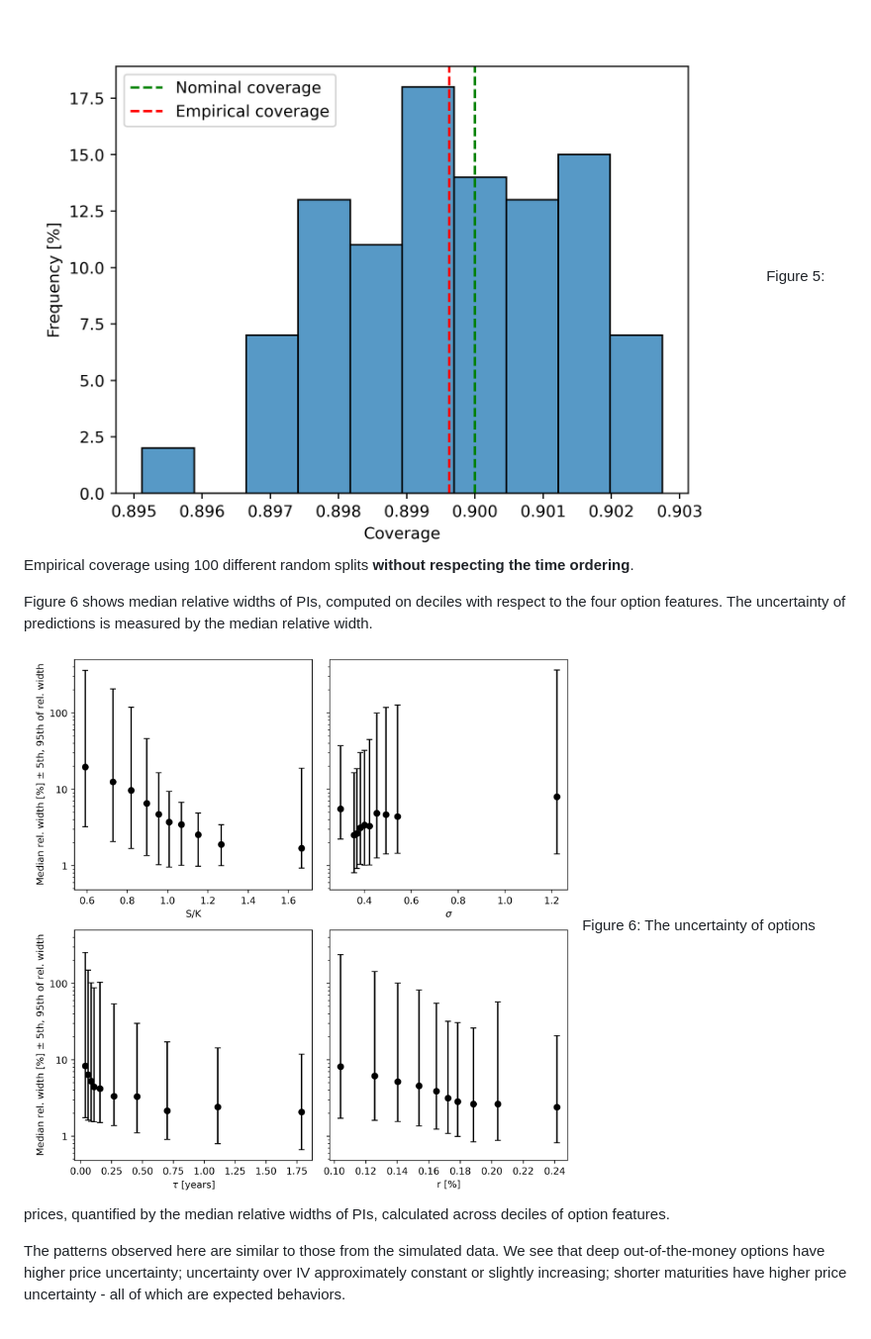
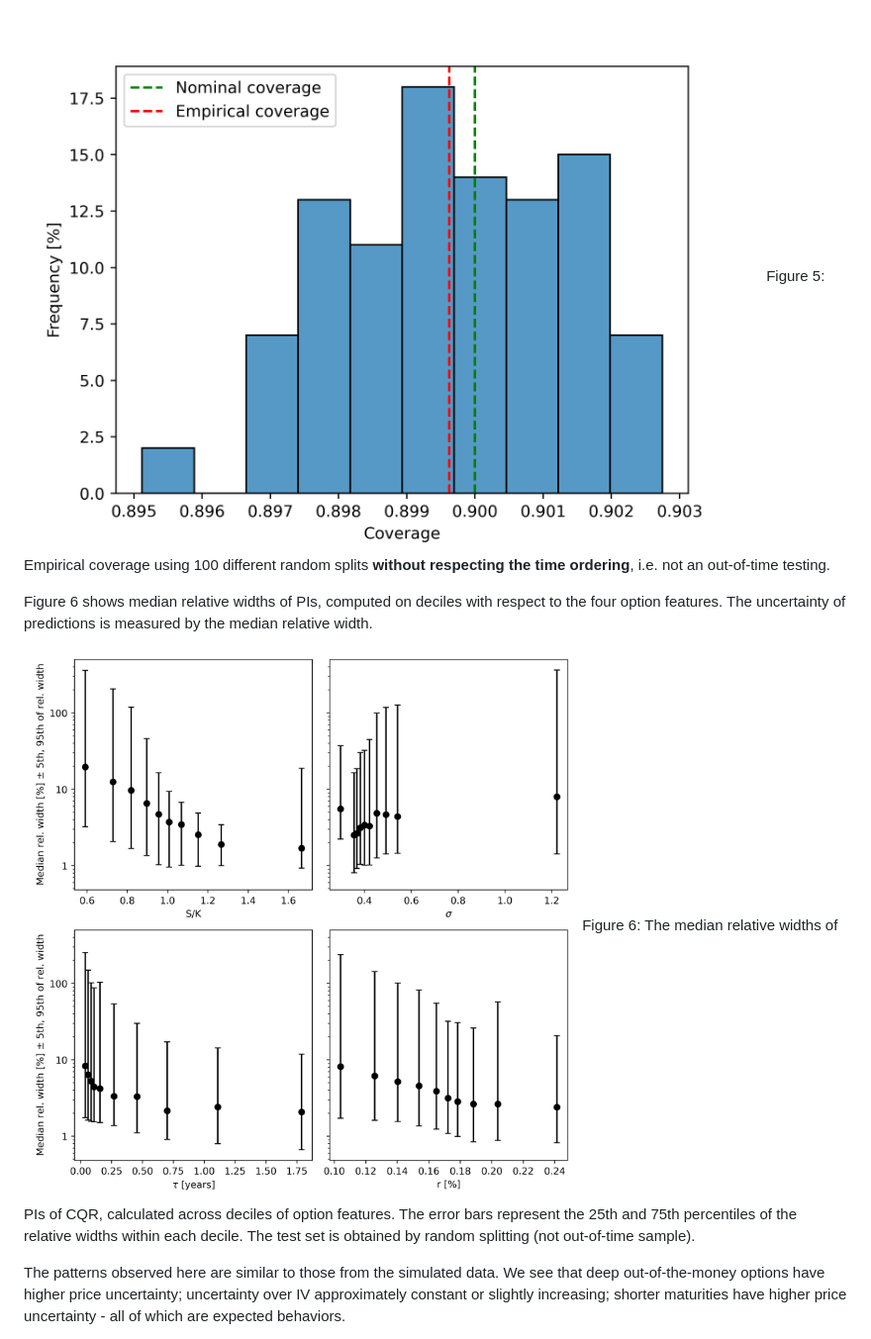
Before and after one commit to zivmi/cp-op, a Markdown page: README.md, the part around one of its changes. Shown at 99% size. Drawn GitHub-style.

```diff
--- a/README.md
+++ b/README.md
@@ -166,11 +166,11 @@ Notebook `4.1-mz-fetch-replication-data.ipynb` and `4.2-mz-fetch-big-dataset.ipy
 We check the empirical coverage using 100 different random splits, and the histograms of these results are presented on the Figure 5. We can see that the empirical coverage is near the nominal level, and variation due to the randomness of the split is negligible.
 
 ![real1_coverage_hist](./reports/figures/real_data_replication/real1_coverage_hist.png)
-Figure 5: Empirical coverage using 100 different random splits **without respecting the time ordering**.
+Figure 5: Empirical coverage using 100 different random splits **without respecting the time ordering**, i.e. not an out-of-time testing.
 
 Figure 6 shows median relative widths of PIs, computed on deciles with respect to the four option features. The uncertainty of predictions is measured by the median relative width.
 
-![real1_rel_widths_to_features](./reports/figures/real_data_replication/real1_rel_widths_to_features.png) Figure 6: The uncertainty of options prices, quantified by the median relative widths of PIs, calculated across deciles of option features.
+![real1_rel_widths_to_features](./reports/figures/real_data_replication/real1_rel_widths_to_features.png) Figure 6: The median relative widths of PIs of CQR, calculated  across deciles of option features. The error bars represent the 25th and 75th percentiles of the relative widths within each decile. The test set is obtained by random splitting (not out-of-time sample).
 
 The patterns observed here are similar to those from the simulated data. We see that deep out-of-the-money options have higher price uncertainty; uncertainty over IV approximately constant or slightly increasing; shorter maturities have higher price uncertainty - all of which are expected behaviors.
 
```
Also changed, not shown: other parts of README.md (+4 -4 lines).
